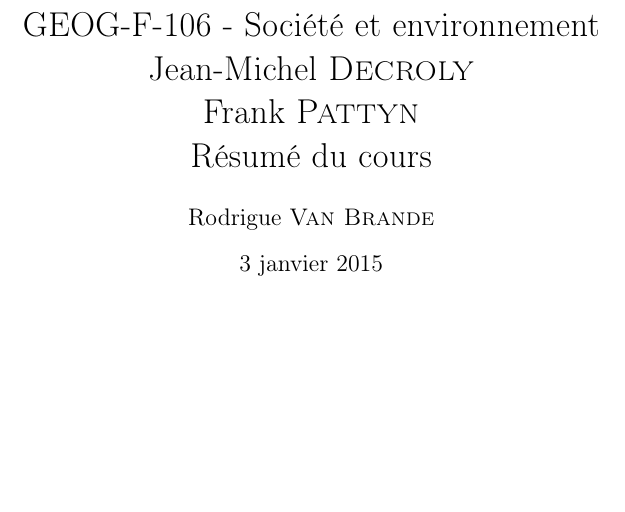
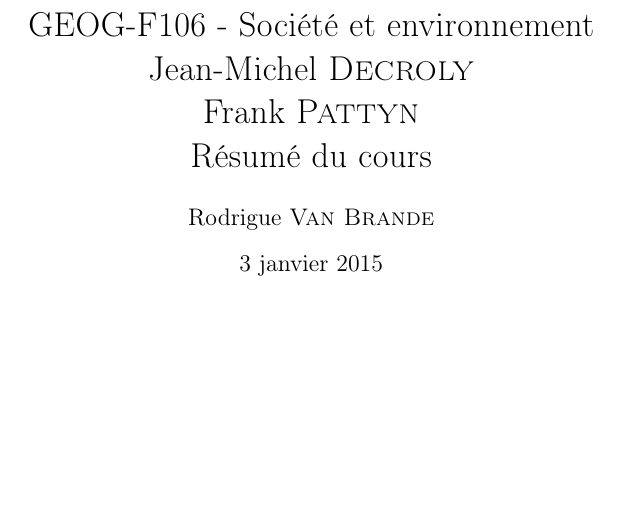
Before and after one commit to Rodriguevb/GEOG-F106-Societe_et_environnement-Resume, a LaTeX document (src/main.tex): part of page 1 of 3, cut so that both start at the same text. Compiled offline with pdfLaTeX.

Commit message:
Update title

```diff
--- a/src/main.tex
+++ b/src/main.tex
@@ -52,10 +52,10 @@
 \newcommand{\italique}[1]{\textit{#1}} %met en italique
 
 % Titre du PDF
-\title{GEOG-F-106 - Société et environnement\\Jean-Michel \textsc{Decroly}\\Frank \textsc{Pattyn}\\Résumé du cours}
+\title{GEOG-F106 - Société et environnement\\Jean-Michel \textsc{Decroly}\\Frank \textsc{Pattyn}\\Résumé du cours}
 
 \pdfinfo{
-/Title(GEOG-F-106 - Société et environnement - Résumé du cours)
+/Title(GEOG-F106 - Société et environnement - Résumé du cours)
 }
 
 %Profondeur pour la table des matières dans les titres
```
Also changed, not shown: GEOG-F106-Societe_et_environnement-Resume.pdf.
